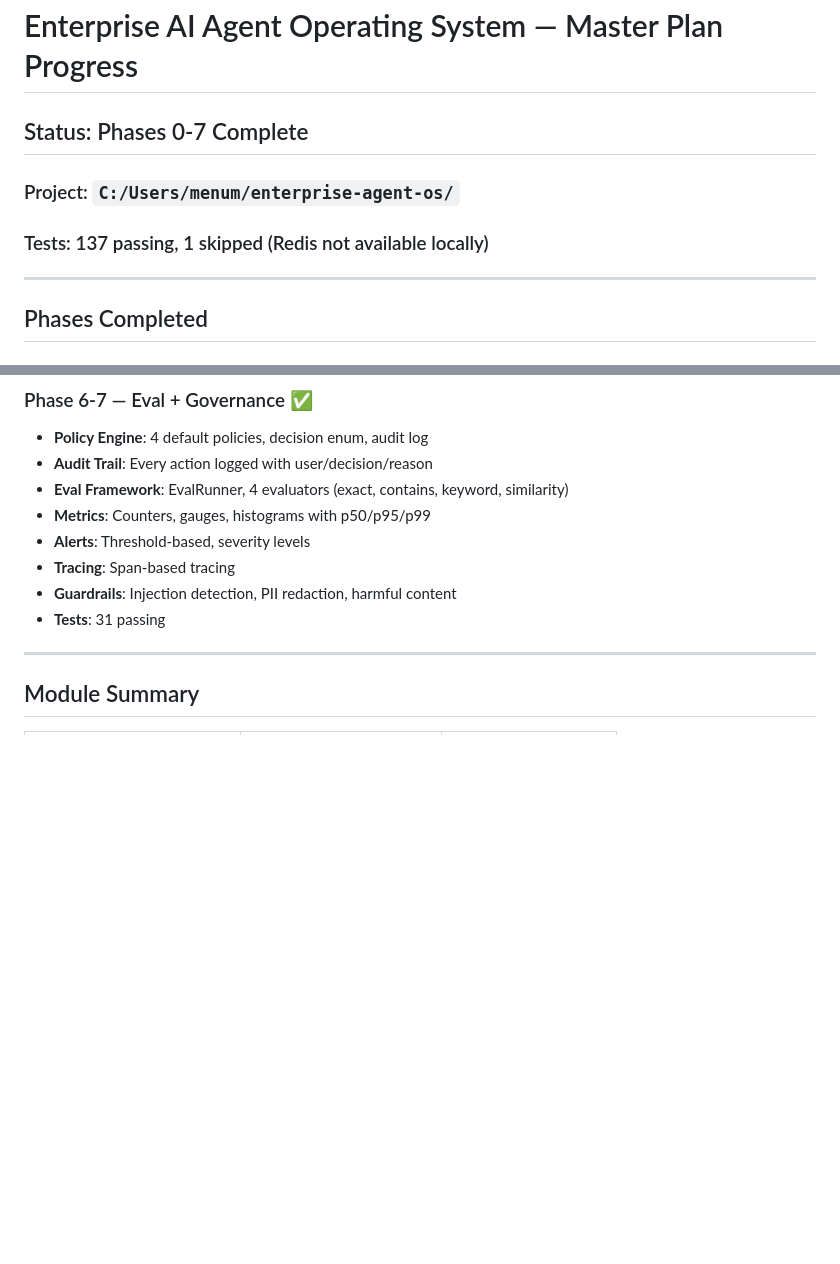
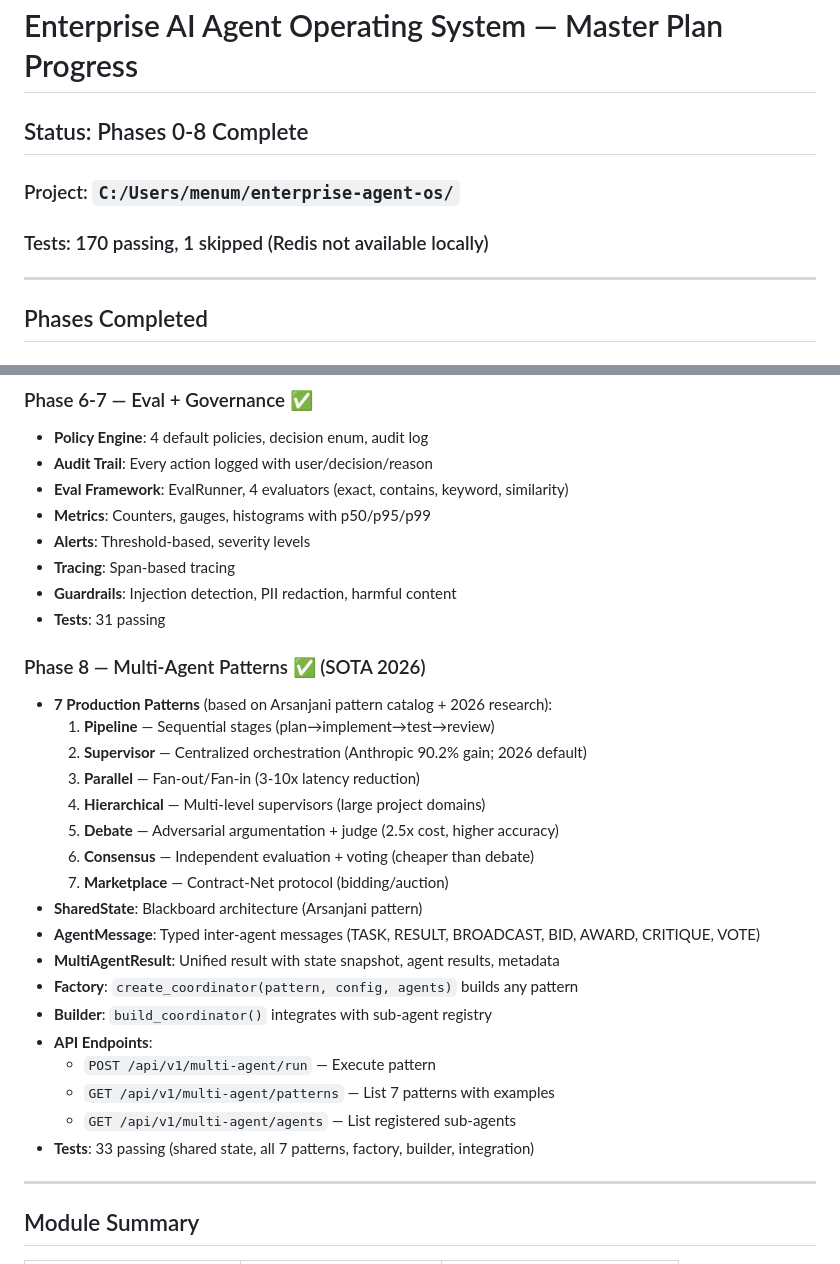
Before and after one commit to bravforcode/enterprise-agent-os, a Markdown page: SUMMARY.md, 2 parts joined by grey strips. Drawn GitHub-style; blank space fills up the shorter version.

Commit message:
docs(phase8): update SUMMARY.md with multi-agent patterns

```diff
--- a/SUMMARY.md
+++ b/SUMMARY.md
@@ -1,9 +1,9 @@
 # Enterprise AI Agent Operating System — Master Plan Progress
 
-## Status: Phases 0-7 Complete
+## Status: Phases 0-8 Complete
 
 ### Project: `C:/Users/menum/enterprise-agent-os/`
-### Tests: 137 passing, 1 skipped (Redis not available locally)
+### Tests: 170 passing, 1 skipped (Redis not available locally)
 
 ---
 
@@ -83,6 +83,26 @@
 - **Guardrails**: Injection detection, PII redaction, harmful content
 - **Tests**: 31 passing
 
+### Phase 8 — Multi-Agent Patterns ✅ (SOTA 2026)
+- **7 Production Patterns** (based on Arsanjani pattern catalog + 2026 research):
+  1. **Pipeline** — Sequential stages (plan→implement→test→review)
+  2. **Supervisor** — Centralized orchestration (Anthropic 90.2% gain; 2026 default)
+  3. **Parallel** — Fan-out/Fan-in (3-10x latency reduction)
+  4. **Hierarchical** — Multi-level supervisors (large project domains)
+  5. **Debate** — Adversarial argumentation + judge (2.5x cost, higher accuracy)
+  6. **Consensus** — Independent evaluation + voting (cheaper than debate)
+  7. **Marketplace** — Contract-Net protocol (bidding/auction)
+- **SharedState**: Blackboard architecture (Arsanjani pattern)
+- **AgentMessage**: Typed inter-agent messages (TASK, RESULT, BROADCAST, BID, AWARD, CRITIQUE, VOTE)
+- **MultiAgentResult**: Unified result with state snapshot, agent results, metadata
+- **Factory**: `create_coordinator(pattern, config, agents)` builds any pattern
+- **Builder**: `build_coordinator()` integrates with sub-agent registry
+- **API Endpoints**:
+  - `POST /api/v1/multi-agent/run` — Execute pattern
+  - `GET /api/v1/multi-agent/patterns` — List 7 patterns with examples
+  - `GET /api/v1/multi-agent/agents` — List registered sub-agents
+- **Tests**: 33 passing (shared state, all 7 patterns, factory, builder, integration)
+
 ---
 
 ## Module Summary
```
Also changed, not shown: other parts of SUMMARY.md (+10 -4 lines).
